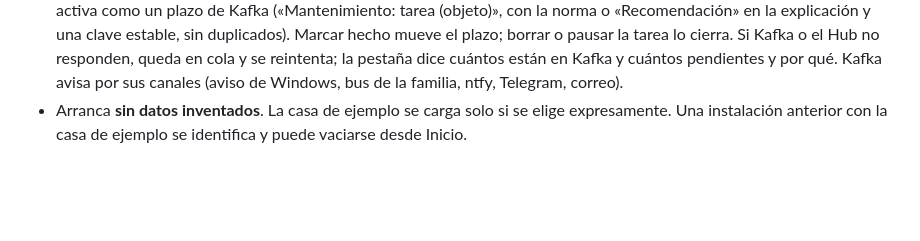
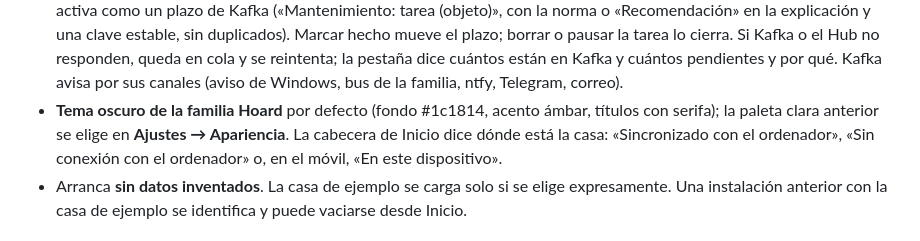
Before and after one commit to Luissalet/HomeHoard, a Markdown page: README.es.md, the part around the change. Rendered like a GitHub page; blank space fills up the shorter version.

Commit message:
Mention the dark family theme and the light option in the README

```diff
--- a/README.es.md
+++ b/README.es.md
@@ -27,6 +27,7 @@ Funciona sin cuenta ni servicios externos. **El ordenador guarda la casa**: el s
 - **Mantenimiento**: tareas sobre un objeto, mueble, habitación o la vivienda, cada cierto número de días o meses y, si se quiere, en un mes concreto (purgar radiadores en octubre). Pestaña **Mantenimiento** con vencidas, este mes y próximas (o agrupadas por sitio), **Hecho** con fecha, nota, coste y quién, historial, pausa y fecha fijada a mano. Bloque de mantenimiento en cada objeto y habitación con sugerencias según el nombre (caldera, aire, lavadora, lavavajillas, cafetera, campana, frigorífico, detector…) o el tipo de habitación.
 - **Plantillas con su base**, revisadas el 02-10-2026. Obligaciones legales, con su norma: caldera de gas de vivienda (≤ 70 kW) **al menos cada 2 años** por empresa habilitada (RITE, RD 1027/2007, IT 3.3; muchos fabricantes piden revisión anual); instalación de gas **cada 5 años** (RD 919/2006, ITC-ICG 07; con gas de red avisa la distribuidora, con butano o propano la contratas tú); aire acondicionado o bomba de calor de vivienda: hasta 12 kW **cada 4 años**, de 12 a 70 kW **cada 2 años** (RITE IT 3.3). El resto son **recomendaciones** y se presentan como tales: purgar radiadores, filtros del split, filtro del lavavajillas, limpieza de la lavadora, descalcificar la cafetera, filtro de la campana, pilas del detector de humo, rejilla del frigorífico, desagües y sifones, juntas de silicona.
 - **Avisos mediante Kafka**: con el ajuste **Avisar mediante Kafka** (activado por defecto), el ordenador refleja cada tarea activa como un plazo de Kafka («Mantenimiento: tarea (objeto)», con la norma o «Recomendación» en la explicación y una clave estable, sin duplicados). Marcar hecho mueve el plazo; borrar o pausar la tarea lo cierra. Si Kafka o el Hub no responden, queda en cola y se reintenta; la pestaña dice cuántos están en Kafka y cuántos pendientes y por qué. Kafka avisa por sus canales (aviso de Windows, bus de la familia, ntfy, Telegram, correo).
+- **Tema oscuro de la familia Hoard** por defecto (fondo #1c1814, acento ámbar, títulos con serifa); la paleta clara anterior se elige en **Ajustes → Apariencia**. La cabecera de Inicio dice dónde está la casa: «Sincronizado con el ordenador», «Sin conexión con el ordenador» o, en el móvil, «En este dispositivo».
 - Arranca **sin datos inventados**. La casa de ejemplo se carga solo si se elige expresamente. Una instalación anterior con la casa de ejemplo se identifica y puede vaciarse desde Inicio.
 
 ## El ordenador guarda la casa
```
Also changed, not shown: README.md (+1 -0 lines).
